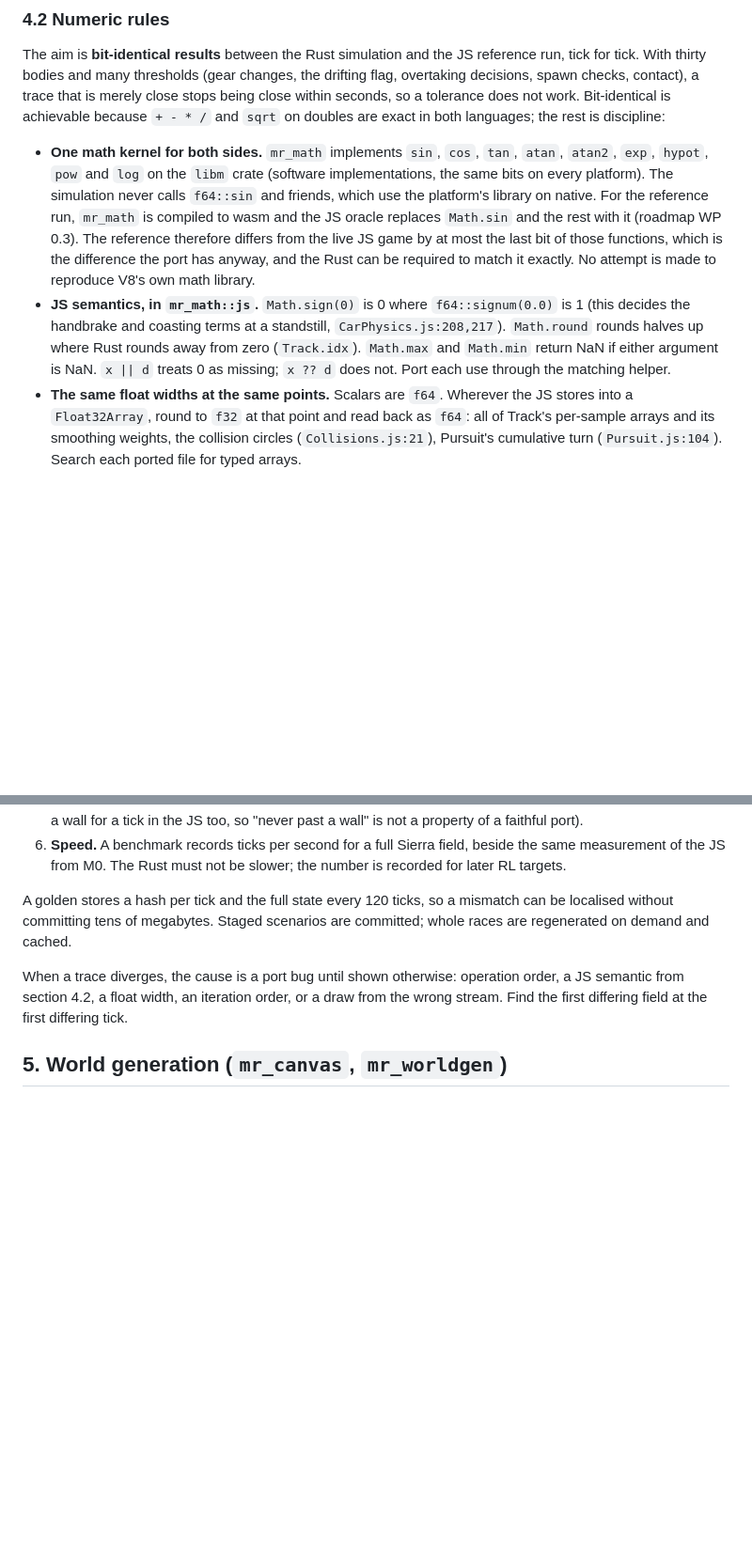
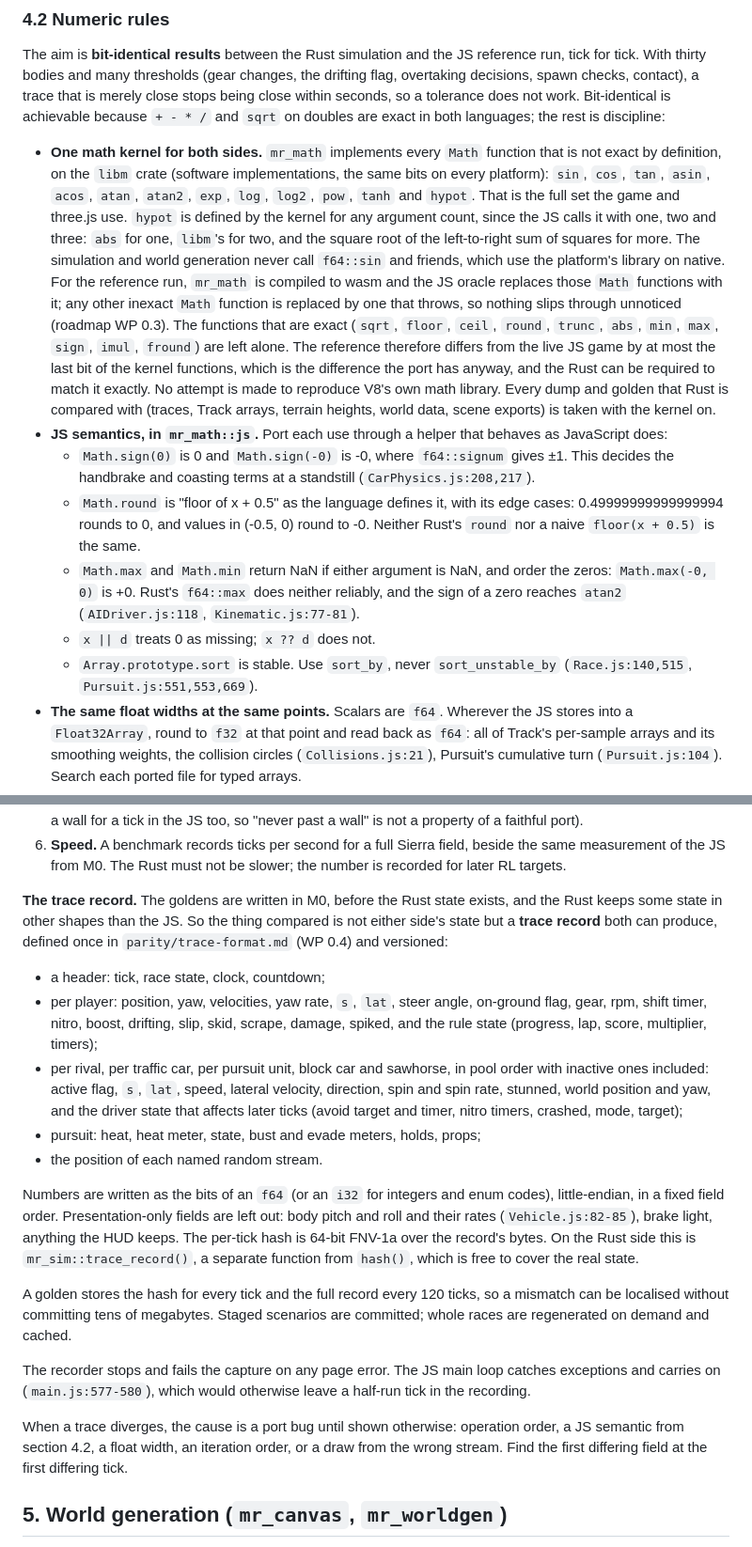
Before and after one commit to sequoia-hope/midnight-playground, a Markdown page: docs/rust-port/SPEC.md, 2 parts joined by grey strips. Shown at 94% size. GitHub-like rendering; blank space fills up the shorter version.

Commit message:
Rust port spec: close the gaps the second review found
- Define the trace record both sides produce and hash, since the
  goldens are written before the Rust state exists and the two keep
  state in different shapes. The recorder fails on any page error.
- The math kernel covers every inexact Math function the game and
  three.js use (adding asin, acos, log2, tanh and n-argument hypot);
  anything unpatched throws; every dump is taken with it on.
- The opposite carriageway's height is ported as its formula, not
  dumped as numbers.
- More JS semantics a port must keep: Math.round's edge cases, the
  sign of zero through max, min and sign, stable sorts.
- Tick order: the hit that cancels a near-miss bonus, and which body
  the crash flag lands on.
- How the random streams are seeded, and that the police generator
  has to pass through Pursuit to reach PoliceDriver.

Co-Authored-By: Claude Fable 5.1 <noreply@anthropic.com>

```diff
--- a/docs/rust-port/SPEC.md
+++ b/docs/rust-port/SPEC.md
@@ -227,22 +227,42 @@ trace that is merely close stops being close within seconds, so a tolerance
 does not work. Bit-identical is achievable because `+ - * /` and `sqrt` on
 doubles are exact in both languages; the rest is discipline:
 
-- **One math kernel for both sides.** `mr_math` implements `sin`, `cos`,
-  `tan`, `atan`, `atan2`, `exp`, `hypot`, `pow` and `log` on the `libm`
-  crate (software implementations, the same bits on every platform). The
-  simulation never calls `f64::sin` and friends, which use the platform's
+- **One math kernel for both sides.** `mr_math` implements every `Math`
+  function that is not exact by definition, on the `libm` crate (software
+  implementations, the same bits on every platform): `sin`, `cos`, `tan`,
+  `asin`, `acos`, `atan`, `atan2`, `exp`, `log`, `log2`, `pow`, `tanh` and
+  `hypot`. That is the full set the game and three.js use. `hypot` is
+  defined by the kernel for any argument count, since the JS calls it with
+  one, two and three: `abs` for one, `libm`'s for two, and the square root
+  of the left-to-right sum of squares for more. The simulation and world
+  generation never call `f64::sin` and friends, which use the platform's
   library on native. For the reference run, `mr_math` is compiled to wasm
-  and the JS oracle replaces `Math.sin` and the rest with it (roadmap
-  WP 0.3). The reference therefore differs from the live JS game by at most
-  the last bit of those functions, which is the difference the port has
-  anyway, and the Rust can be required to match it exactly. No attempt is
-  made to reproduce V8's own math library.
-- **JS semantics, in `mr_math::js`.** `Math.sign(0)` is 0 where
-  `f64::signum(0.0)` is 1 (this decides the handbrake and coasting terms at
-  a standstill, `CarPhysics.js:208,217`). `Math.round` rounds halves up
-  where Rust rounds away from zero (`Track.idx`). `Math.max` and `Math.min`
-  return NaN if either argument is NaN. `x || d` treats 0 as missing; `x ??
-  d` does not. Port each use through the matching helper.
+  and the JS oracle replaces those `Math` functions with it; any other
+  inexact `Math` function is replaced by one that throws, so nothing slips
+  through unnoticed (roadmap WP 0.3). The functions that are exact (`sqrt`,
+  `floor`, `ceil`, `round`, `trunc`, `abs`, `min`, `max`, `sign`, `imul`,
+  `fround`) are left alone. The reference therefore differs from the live
+  JS game by at most the last bit of the kernel functions, which is the
+  difference the port has anyway, and the Rust can be required to match it
+  exactly. No attempt is made to reproduce V8's own math library. Every
+  dump and golden that Rust is compared with (traces, Track arrays, terrain
+  heights, world data, scene exports) is taken with the kernel on.
+- **JS semantics, in `mr_math::js`.** Port each use through a helper that
+  behaves as JavaScript does:
+  - `Math.sign(0)` is 0 and `Math.sign(-0)` is -0, where `f64::signum`
+    gives ±1. This decides the handbrake and coasting terms at a standstill
+    (`CarPhysics.js:208,217`).
+  - `Math.round` is "floor of x + 0.5" as the language defines it, with its
+    edge cases: 0.49999999999999994 rounds to 0, and values in (-0.5, 0)
+    round to -0. Neither Rust's `round` nor a naive `floor(x + 0.5)` is the
+    same.
+  - `Math.max` and `Math.min` return NaN if either argument is NaN, and
+    order the zeros: `Math.max(-0, 0)` is +0. Rust's `f64::max` does neither
+    reliably, and the sign of a zero reaches `atan2` (`AIDriver.js:118`,
+    `Kinematic.js:77-81`).
+  - `x || d` treats 0 as missing; `x ?? d` does not.
+  - `Array.prototype.sort` is stable. Use `sort_by`, never
+    `sort_unstable_by` (`Race.js:140,515`, `Pursuit.js:551,553,669`).
 - **The same float widths at the same points.** Scalars are `f64`. Wherever
   the JS stores into a `Float32Array`, round to `f32` at that point and read
   back as `f64`: all of Track's per-sample arrays and its smoothing weights,
@@ -468,9 +506,38 @@ Tests:
    beside the same measurement of the JS from M0. The Rust must not be
    slower; the number is recorded for later RL targets.
 
-A golden stores a hash per tick and the full state every 120 ticks, so a
-mismatch can be localised without committing tens of megabytes. Staged
+**The trace record.** The goldens are written in M0, before the Rust state
+exists, and the Rust keeps some state in other shapes than the JS. So the
+thing compared is not either side's state but a **trace record** both can
+produce, defined once in `parity/trace-format.md` (WP 0.4) and versioned:
+
+- a header: tick, race state, clock, countdown;
+- per player: position, yaw, velocities, yaw rate, `s`, `lat`, steer angle,
+  on-ground flag, gear, rpm, shift timer, nitro, boost, drifting, slip,
+  skid, scrape, damage, spiked, and the rule state (progress, lap, score,
+  multiplier, timers);
+- per rival, per traffic car, per pursuit unit, block car and sawhorse, in
+  pool order with inactive ones included: active flag, `s`, `lat`, speed,
+  lateral velocity, direction, spin and spin rate, stunned, world position
+  and yaw, and the driver state that affects later ticks (avoid target and
+  timer, nitro timers, crashed, mode, target);
+- pursuit: heat, heat meter, state, bust and evade meters, holds, props;
+- the position of each named random stream.
+
+Numbers are written as the bits of an `f64` (or an `i32` for integers and
+enum codes), little-endian, in a fixed field order. Presentation-only fields
+are left out: body pitch and roll and their rates (`Vehicle.js:82-85`),
+brake light, anything the HUD keeps. The per-tick hash is 64-bit FNV-1a over
+the record's bytes. On the Rust side this is `mr_sim::trace_record()`, a
+separate function from `hash()`, which is free to cover the real state.
+
+A golden stores the hash for every tick and the full record every 120 ticks,
+so a mismatch can be localised without committing tens of megabytes. Staged
 scenarios are committed; whole races are regenerated on demand and cached.
+
+The recorder stops and fails the capture on any page error. The JS main
+loop catches exceptions and carries on (`main.js:577-580`), which would
+otherwise leave a half-run tick in the recording.
 
 When a trace diverges, the cause is a port bug until shown otherwise:
 operation order, a JS semantic from section 4.2, a float width, an iteration
```
Also changed, not shown: other parts of docs/rust-port/SPEC.md (+32 -14 lines), docs/rust-port/ROADMAP.md (+4 -4 lines).
